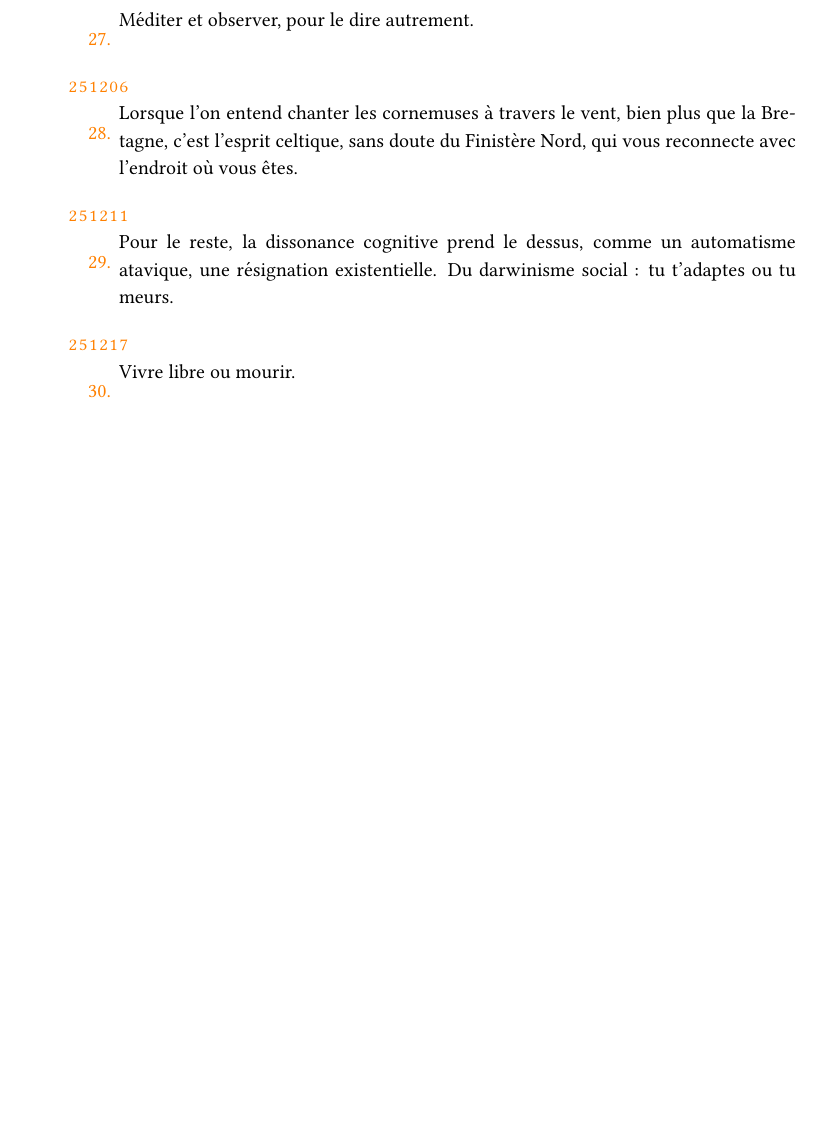
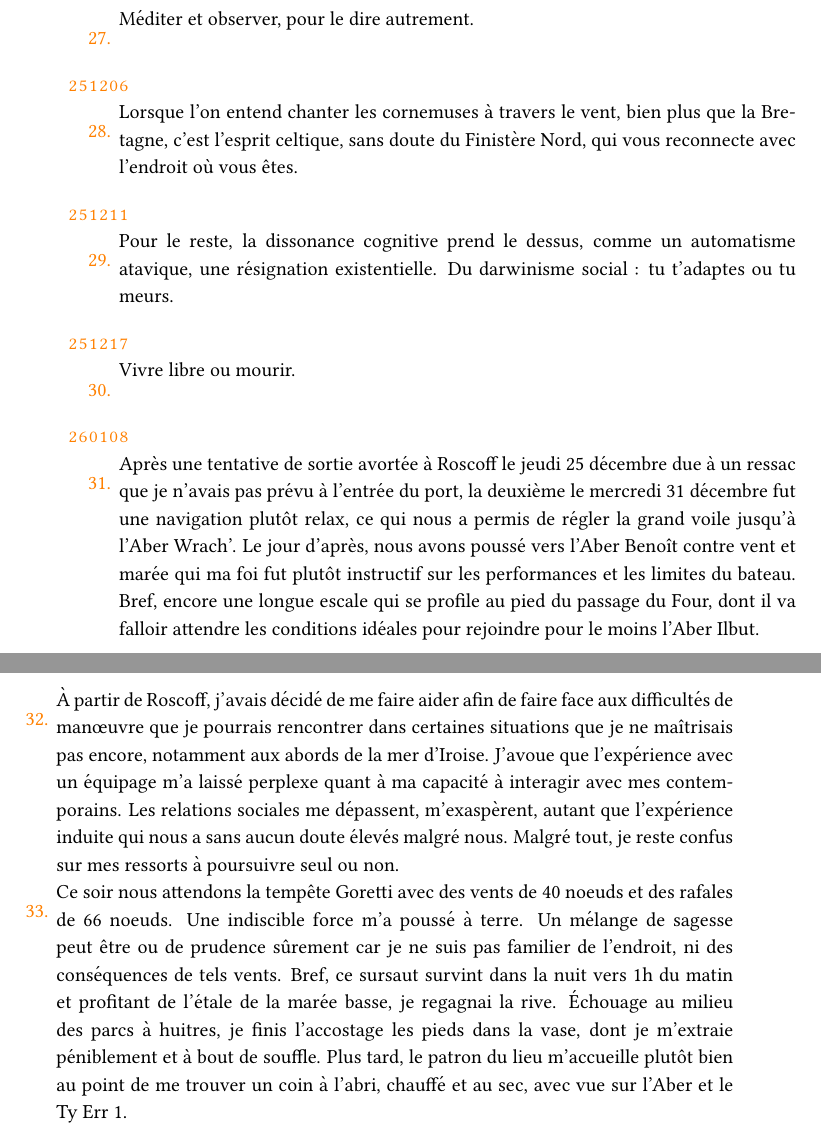
Before and after one commit to yannics/tyerr1, a LaTeX book (journal/journal.tex): part of page 4 of 4 before the commit and two parts of pages 4 and 5 of 5 after it, the two joined at a grey line, cut so that both start at the same text, the shorter picture padded with empty space. Compiled offline with pdfLaTeX.

Commit message:
Update journal.tex

```diff
--- a/journal/journal.tex
+++ b/journal/journal.tex
@@ -235,5 +236,18 @@ Pour le reste, la dissonance cognitive prend le dessus, comme un automatisme ata
 Vivre libre ou mourir.
 }
 
+\dat{260108}
+%\dat{08/01/26}
+\carr{
+Après une tentative de sortie avortée à Roscoff le jeudi 25 décembre due à un ressac que je n'avais pas prévu à l'entrée du port, la deuxième le mercredi 31 décembre fut une navigation plutôt relax, ce qui nous a permis de régler la grand voile jusqu'à l'Aber Wrach'. Le jour d'après, nous avons poussé vers l'Aber Benoît contre vent et marée qui ma foi fut plutôt instructif sur les performances et les limites du bateau. Bref, encore une longue escale qui se profile au pied du passage du Four, dont il va falloir attendre les conditions idéales pour rejoindre pour le moins l'Aber Ilbut.
+}
+\carr{
+À partir de Roscoff, j'avais décidé de me faire aider afin de faire face aux difficultés de manœuvre que je pourrais rencontrer dans certaines situations que je ne maîtrisais pas encore, notamment aux abords de la mer d'Iroise. J'avoue que l'expérience avec un équipage m'a laissé perplexe quant à ma capacité à interagir avec mes contemporains. Les relations sociales me dépassent, m'exaspèrent, autant que l'expérience induite qui nous a sans aucun doute élevés malgré nous. Malgré tout, je reste confus sur mes ressorts à poursuivre seul ou non.
+}
+
+\carr{
+Ce soir nous attendons la tempête Goretti avec des vents de 40 noeuds et des rafales de 66 noeuds. Une indiscible force m'a poussé à terre. Un mélange de sagesse peut être ou de prudence sûrement car je ne suis pas familier de l'endroit, ni des conséquences de tels vents. Bref, ce sursaut survint dans la nuit vers 1h du matin et profitant de l'étale de la marée basse, je regagnai la rive. Échouage au milieu des parcs à huitres, je finis l'accostage les pieds dans la vase, dont je m'extraie péniblement et à bout de souffle. Plus tard, le patron du lieu m'accueille plutôt bien au point de me trouver un coin à l'abri, chauffé et au sec, avec vue sur l'Aber et le Ty Err 1.
+}
+
 \end{longtable}
 \end{document}
```
Also changed, not shown: journal/journal.tex (1 more changed lines).
